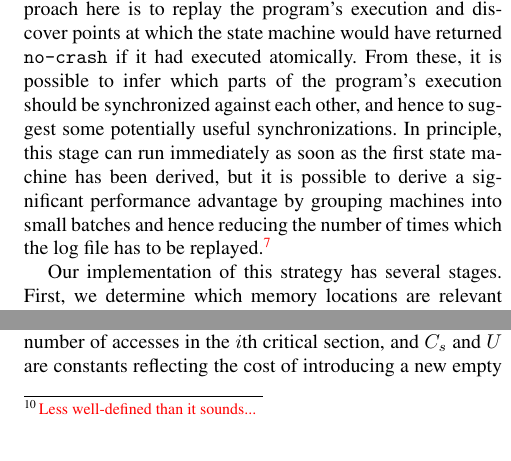
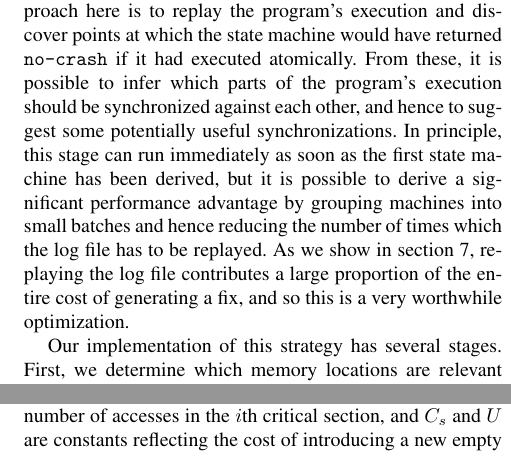
Before and after one commit to sos22/Eurosys2011, a LaTeX paper (p3.tex): two parts of the columns of pages 6 and 7 of 15, joined at a grey line, cut so that both start at the same text. Compiled offline with pdfLaTeX; a missing font is replaced by an installed copy or a similar font.

Commit message:
Kill some more \editorial{}s.

```diff
--- a/p3.tex
+++ b/p3.tex
@@ -603,8 +603,10 @@ suggest some potentially useful synchronizations.  In principle, this
 stage can run immediately as soon as the first state machine has been
 derived, but it is possible to derive a significant performance
 advantage by grouping machines into small batches and hence reducing
-the number of times which the log file has to be
-replayed.\editorial{Evidence?  Also, so what?}
+the number of times which the log file has to be replayed.  As we show
+in section \ref{sect:evaluation}, replaying the log file contributes a
+large proportion of the entire cost of generating a fix, and so this
+is a very worthwhile optimization.
 
 Our implementation of this strategy has several stages.  First, we
 determine which memory locations are relevant to the state machines in
@@ -726,8 +728,7 @@ machines are available, and it is then necessary to select an
 appropriate one to instantiate into a binary patch.  We use a very
 simple cost heuristic to do so: the cost of a fix is given by $U.n_u +
 C_s.n_s + {\sum_{i}}s_i$ where $n_u$ is the number of points in the
-log where we are unable to produce a crash prediction\editorial{Less
-  well-defined than it sounds...}, $n_s$ is the total number of
-critical sections, $s_i$ is the number of accesses in the $i$th
-critical section, and $C_s$ and $U$ are constants reflecting the cost
-of introducing a new empty critical section and of only partially
+log where we are unable to produce a crash prediction, $n_s$ is the
+total number of critical sections, $s_i$ is the number of accesses in
+the $i$th critical section, and $C_s$ and $U$ are constants reflecting
+the cost of introducing a new empty critical section and of only
```
Also changed, not shown: p3.tex (10 more changed lines).
